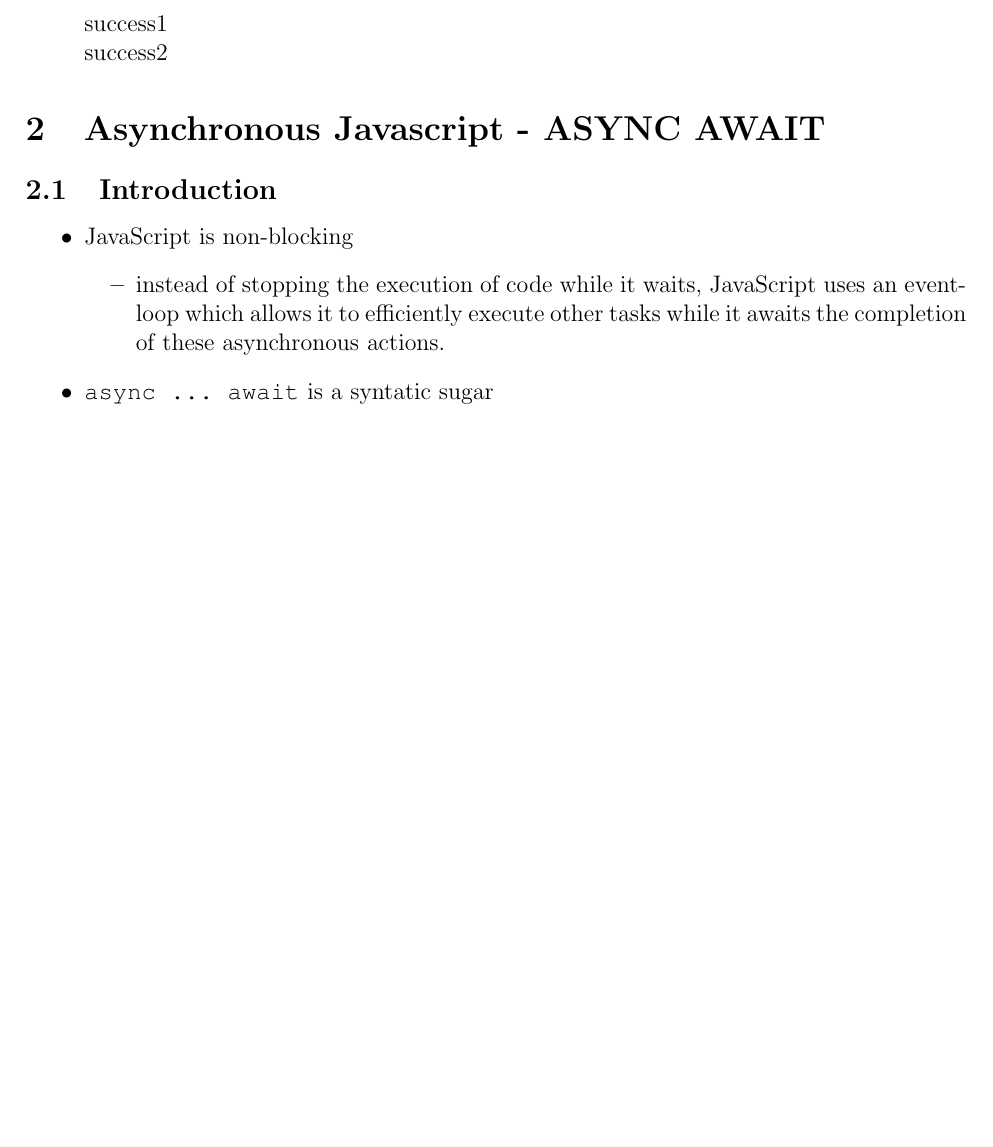
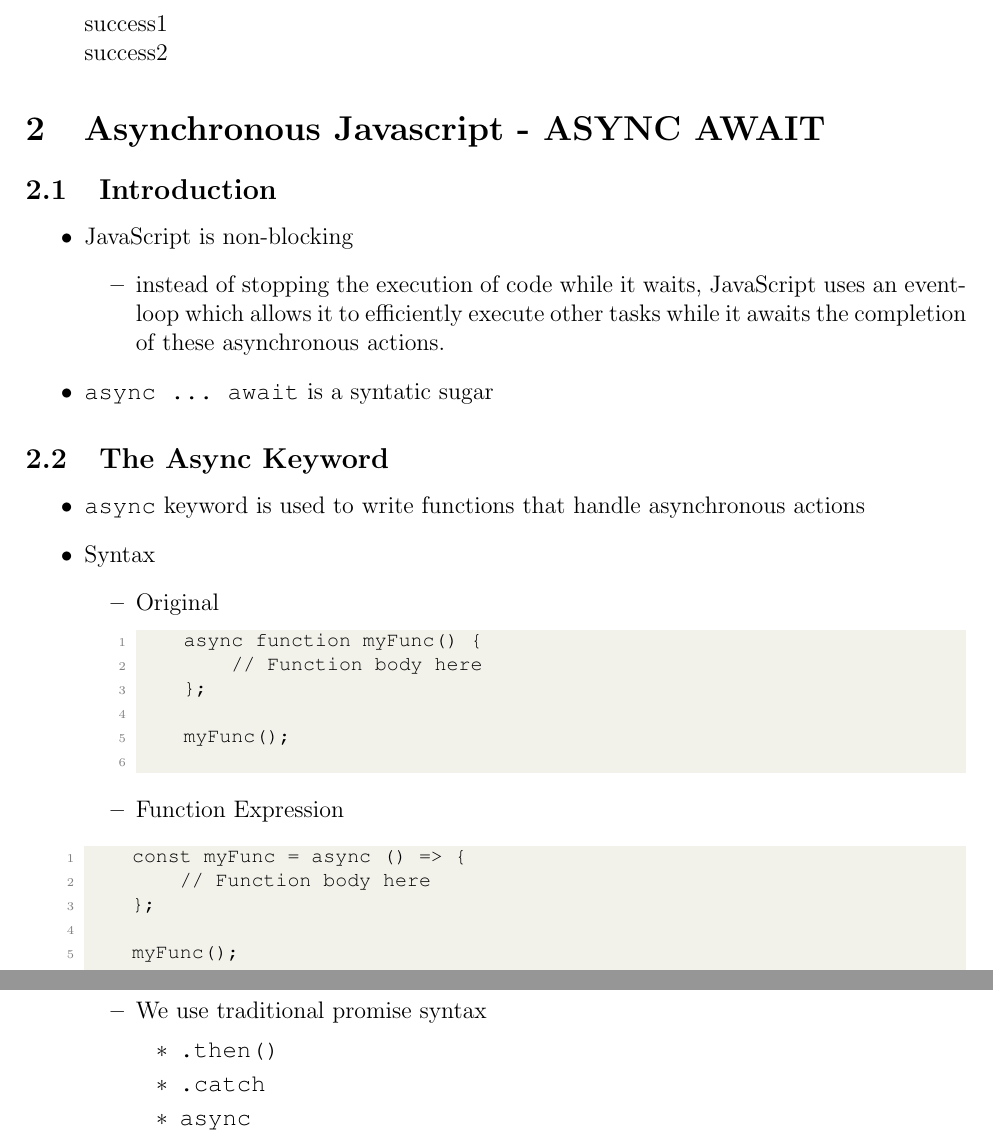
Before and after one commit to hwanggu-corgi/codeacademy-backend-developer-notes-and-exercise, a LaTeX document (10.Build_backend_with_Node_js/notes.tex): part of page 15 of 15 before the commit and two parts of pages 15 and 16 of 16 after it, the two joined at a grey line, cut so that both start at the same text, the shorter picture padded with empty space. Compiled offline with pdfLaTeX.

Commit message:
feat: Add progress #47

```diff
--- a/10.Build_backend_with_Node_js/notes.tex
+++ b/10.Build_backend_with_Node_js/notes.tex
@@ -738,4 +738,42 @@
     \item \texttt{async ... await} is a syntatic sugar
 \end{itemize}
 
+\subsection{The Async Keyword}
+\begin{itemize}
+    \item \texttt{async} keyword is used to write functions that handle asynchronous actions
+    \item Syntax
+    \begin{itemize}
+        \item Original
+
+    \begin{lstlisting}
+    async function myFunc() {
+        // Function body here
+    };
+
+    myFunc();
+    \end{lstlisting}
+
+        \item Function Expression
+    \end{itemize}
+
+    \begin{lstlisting}
+    const myFunc = async () => {
+        // Function body here
+    };
+
+    myFunc();
+    \end{lstlisting}
+
+    \item \texttt{async} function always returns a promise
+    \begin{itemize}
+        \item We use traditional promise syntax
+        \begin{itemize}
+            \item \texttt{.then()}
+            \item \texttt{.catch}
+            \item \texttt{async}
+        \end{itemize}
+
+    \end{itemize}
+\end{itemize}
+
 \end{document}
```
Also changed, not shown: 10.Build_backend_with_Node_js/notes.pdf.
